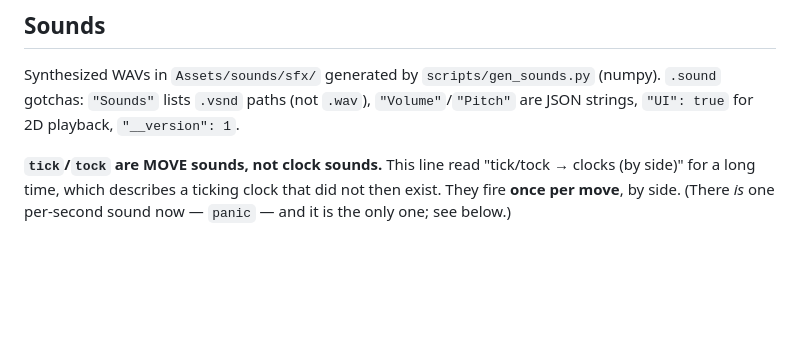
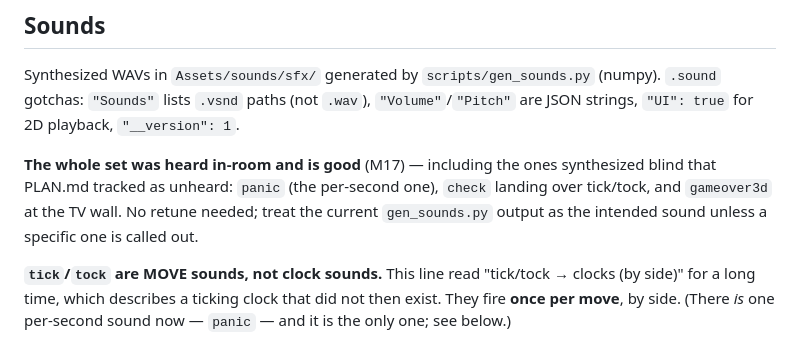
Before and after one commit to Gamah/gambit, a Markdown page: CLAUDE.md, the part around the change. Rendered like a GitHub page; blank space fills up the shorter version.

```diff
--- a/CLAUDE.md
+++ b/CLAUDE.md
@@ -1225,6 +1225,11 @@ Synthesized WAVs in `Assets/sounds/sfx/` generated by `scripts/gen_sounds.py` (n
 `.sound` gotchas: `"Sounds"` lists `.vsnd` paths (not `.wav`), `"Volume"`/`"Pitch"` are
 JSON strings, `"UI": true` for 2D playback, `"__version": 1`.
 
+**The whole set was heard in-room and is good** (M17) — including the ones synthesized blind
+that PLAN.md tracked as unheard: `panic` (the per-second one), `check` landing over tick/tock,
+and `gameover3d` at the TV wall. No retune needed; treat the current `gen_sounds.py` output as
+the intended sound unless a specific one is called out.
+
 **`tick`/`tock` are MOVE sounds, not clock sounds.** This line read "tick/tock → clocks (by
 side)" for a long time, which describes a ticking clock that did not then exist. They fire
 **once per move**, by side. (There *is* one per-second sound now — `panic` — and it is the only
```
Also changed, not shown: PLAN.md (+23 -26 lines).
